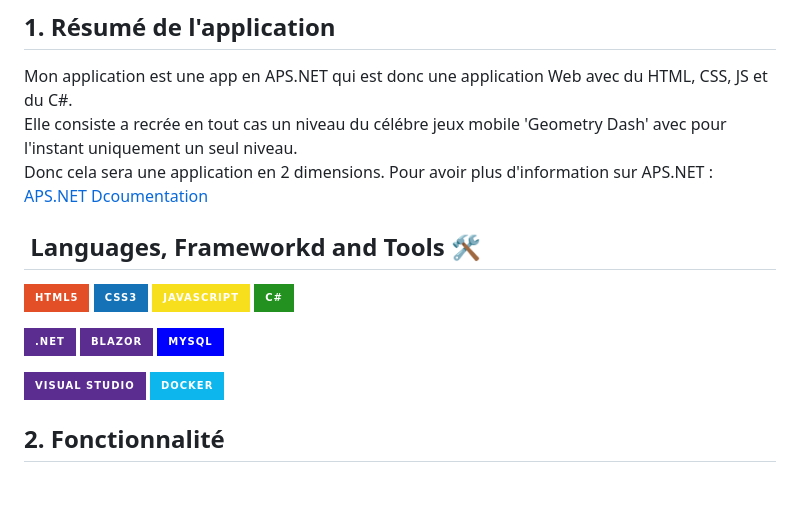
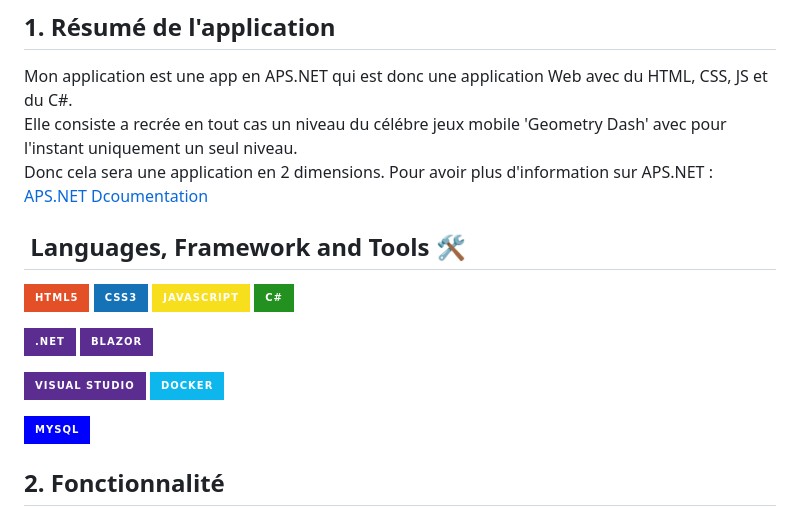
Before and after one commit to quemet/P_BULLE_Docker, a Markdown page: README.md, the part around the change. Rendered like a GitHub page; badges without logos; blank space fills up the shorter version.

```diff
--- a/README.md
+++ b/README.md
@@ -7,7 +7,7 @@ Elle consiste a recrée en tout cas un niveau du célébre jeux mobile 'Geometry
 Donc cela sera une application en 2 dimensions.
 Pour avoir plus d'information sur APS.NET : [APS.NET Dcoumentation](https://dotnet.microsoft.com/en-us/apps/aspnet)
 
-&nbsp;Languages, Frameworkd and Tools 🛠
+&nbsp;Languages, Framework and Tools 🛠
 ------
 ![HTML5](https://img.shields.io/badge/html5-%23E34F26.svg?&style=for-the-badge&logo=html5&logoColor=white)
 ![CSS3](https://img.shields.io/badge/css3-%231572B6.svg?&style=for-the-badge&logo=css3&logoColor=white)
@@ -16,10 +16,11 @@ Pour avoir plus d'information sur APS.NET : [APS.NET Dcoumentation](https://dotn
 
 ![.Net](https://img.shields.io/badge/.NET-5C2D91?style=for-the-badge&logo=.net&logoColor=white)
 ![Blazor](https://img.shields.io/badge/blazor-%235C2D91.svg?style=for-the-badge&logo=blazor&logoColor=white)
-![MySQL](https://img.shields.io/badge/mysql-%2300f.svg?style=for-the-badge&logo=mysql&logoColor=white)
 
 ![Visual Studio](https://img.shields.io/badge/Visual%20Studio-5C2D91.svg?style=for-the-badge&logo=visual-studio&logoColor=white)
 ![Docker](https://img.shields.io/badge/docker-%230db7ed.svg?style=for-the-badge&logo=docker&logoColor=white)
+
+![MySQL](https://img.shields.io/badge/mysql-%2300f.svg?style=for-the-badge&logo=mysql&logoColor=white)
 
 ## 2. Fonctionnalité
    1. UserInput
```
